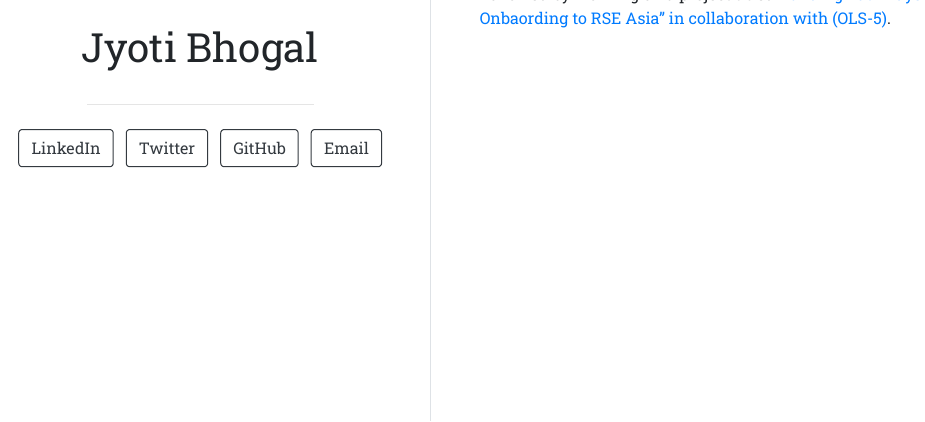
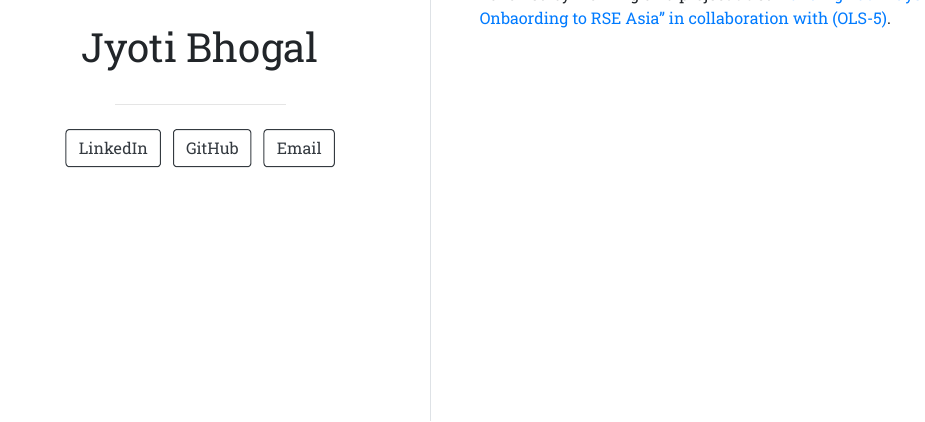
Before and after one commit to jyoti-bhogal/about-me, an R Markdown document (index.Rmd): the page in a window 1100 px wide, from 480 px down. The pictures show the output file index.html that the author committed with the source, opened offline.

Commit message:
Removed Twitter details

```diff
--- a/index.Rmd
+++ b/index.Rmd
@@ -4,8 +4,6 @@ image: "20230312_074014~3.jpg"
 links:
   - label: LinkedIn
     url: "https://www.linkedin.com/in/jyoti-bhogal-a20705163/"
-  - label: Twitter
-    url: "https://twitter.com/JyotiBhogal7"
   - label: GitHub
     url: "https://github.com/jyoti-bhogal"
   - label: Email
```
Also changed, not shown: index.html.
